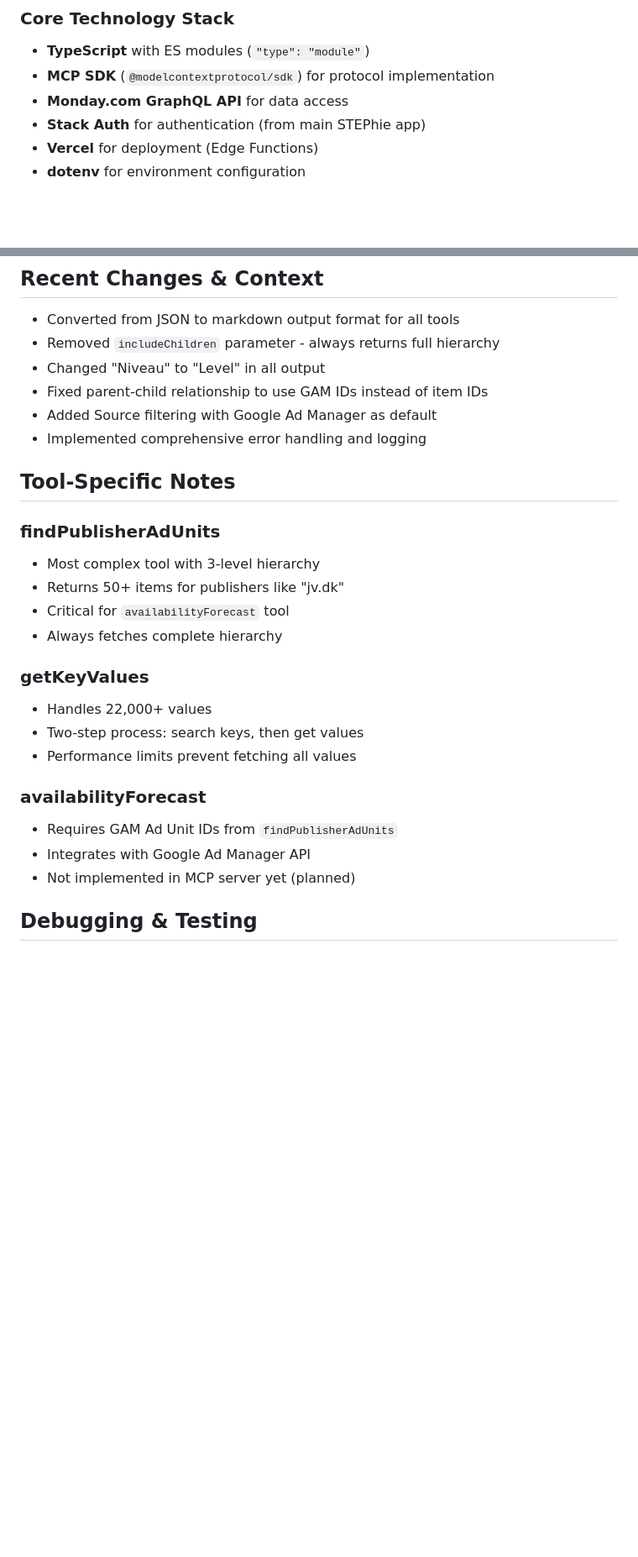
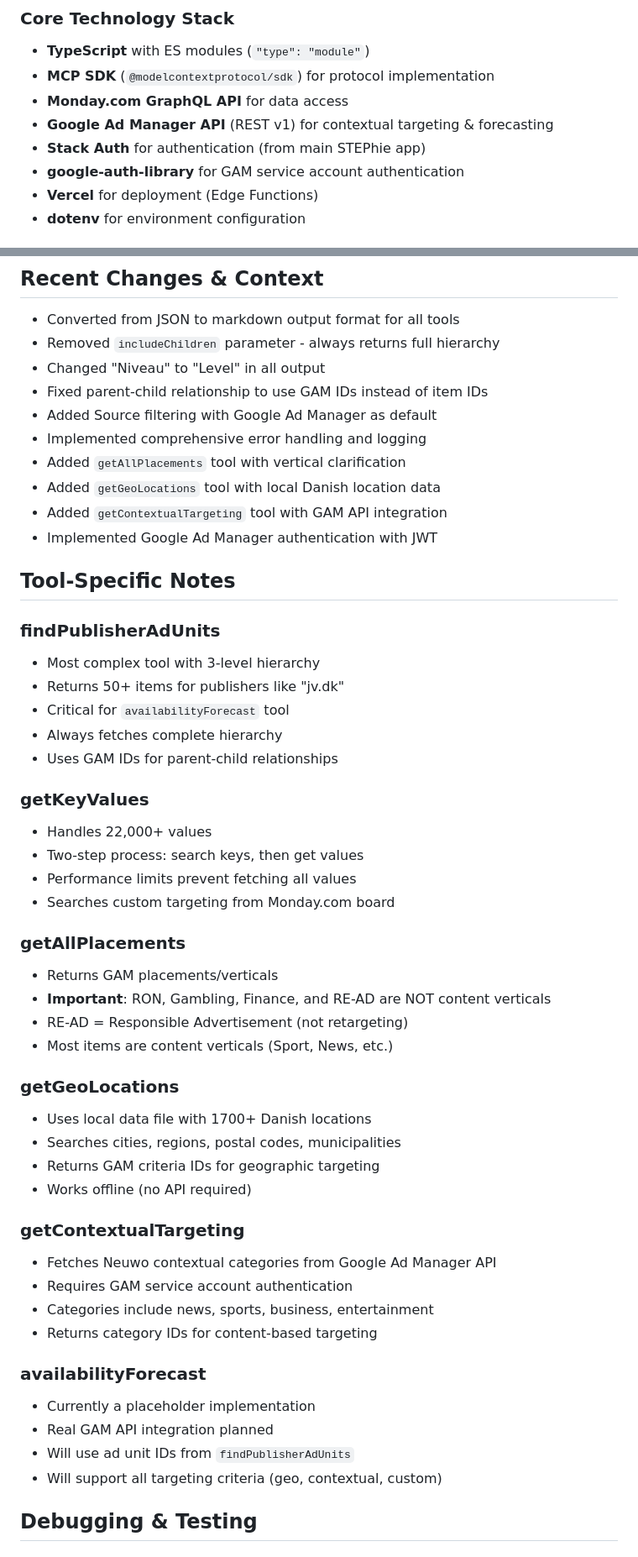
Before and after one commit to STEP-Network/stephie-mcp, a Markdown page: CLAUDE.md, 2 parts joined by grey strips. Shown at 84% size. Drawn GitHub-style; blank space fills up the shorter version.

Commit message:
docs: update CLAUDE.md with new tools and GAM integration
- Added getAllPlacements tool documentation with vertical clarification
- Added getGeoLocations tool with local data details
- Added getContextualTargeting tool with GAM API requirements
- Updated environment configuration with GAM credentials
- Added tool-specific notes for new tools
- Updated technology stack with GAM integration
- Added recent changes section with latest updates

Co-Authored-By: Claude <noreply@anthropic.com>

```diff
--- a/CLAUDE.md
+++ b/CLAUDE.md
@@ -12,7 +12,9 @@ STEPhie MCP Server is a Model Context Protocol (MCP) implementation that provide
 - **TypeScript** with ES modules (`"type": "module"`)
 - **MCP SDK** (`@modelcontextprotocol/sdk`) for protocol implementation
 - **Monday.com GraphQL API** for data access
+- **Google Ad Manager API** (REST v1) for contextual targeting & forecasting
 - **Stack Auth** for authentication (from main STEPhie app)
+- **google-auth-library** for GAM service account authentication
 - **Vercel** for deployment (Edge Functions)
 - **dotenv** for environment configuration
 
@@ -276,6 +288,10 @@ const result = await findPublisherAdUnits({ names: ['jv.dk'] });
 - Fixed parent-child relationship to use GAM IDs instead of item IDs
 - Added Source filtering with Google Ad Manager as default
 - Implemented comprehensive error handling and logging
+- Added `getAllPlacements` tool with vertical clarification
+- Added `getGeoLocations` tool with local Danish location data
+- Added `getContextualTargeting` tool with GAM API integration
+- Implemented Google Ad Manager authentication with JWT
 
 ## Tool-Specific Notes
 
@@ -284,16 +300,37 @@ const result = await findPublisherAdUnits({ names: ['jv.dk'] });
 - Returns 50+ items for publishers like "jv.dk"
 - Critical for `availabilityForecast` tool
 - Always fetches complete hierarchy
+- Uses GAM IDs for parent-child relationships
 
 ### getKeyValues
 - Handles 22,000+ values
 - Two-step process: search keys, then get values
 - Performance limits prevent fetching all values
+- Searches custom targeting from Monday.com board
+
+### getAllPlacements
+- Returns GAM placements/verticals
+- **Important**: RON, Gambling, Finance, and RE-AD are NOT content verticals
+- RE-AD = Responsible Advertisement (not retargeting)
+- Most items are content verticals (Sport, News, etc.)
+
+### getGeoLocations
+- Uses local data file with 1700+ Danish locations
+- Searches cities, regions, postal codes, municipalities
+- Returns GAM criteria IDs for geographic targeting
+- Works offline (no API required)
+
+### getContextualTargeting
+- Fetches Neuwo contextual categories from Google Ad Manager API
+- Requires GAM service account authentication
+- Categories include news, sports, business, entertainment
+- Returns category IDs for content-based targeting
 
 ### availabilityForecast
-- Requires GAM Ad Unit IDs from `findPublisherAdUnits`
-- Integrates with Google Ad Manager API
-- Not implemented in MCP server yet (planned)
+- Currently a placeholder implementation
+- Real GAM API integration planned
+- Will use ad unit IDs from `findPublisherAdUnits`
+- Will support all targeting criteria (geo, contextual, custom)
 
 ## Debugging & Testing
 
```
Also changed, not shown: other parts of CLAUDE.md (+13 -3 lines).
